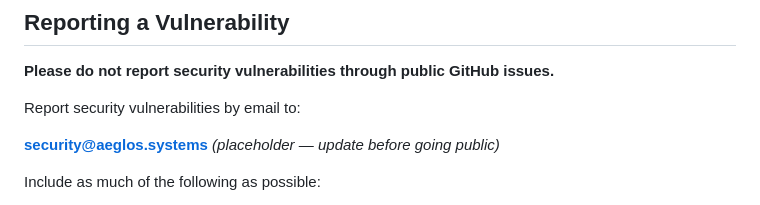
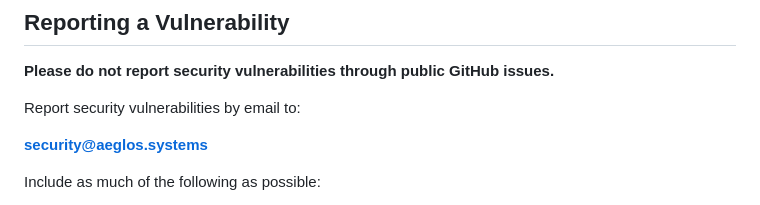
Before and after one commit to EnzoSemper/Aeglos.Systems, a Markdown page: SECURITY.md, the part around the change. Rendered like a GitHub page.

Commit message:
docs: security contact email is live

```diff
--- a/SECURITY.md
+++ b/SECURITY.md
@@ -13,7 +13,7 @@
 
 Report security vulnerabilities by email to:
 
-**security@aeglos.systems** *(placeholder — update before going public)*
+**security@aeglos.systems**
 
 Include as much of the following as possible:
 
```
